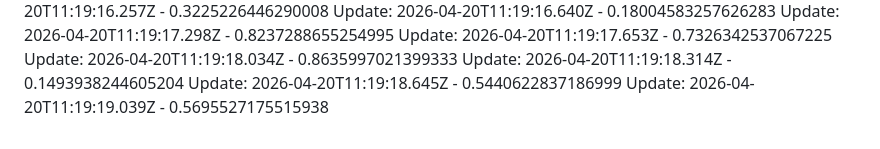
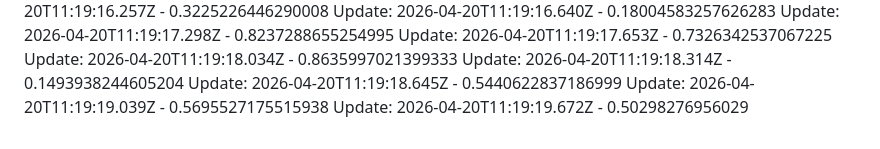
Before and after one commit to arpitnuwal/Salary-Managment-System, a Markdown page: README.md, the part around the change. GitHub-like rendering.

Commit message:
feature refined-308-4:49:19 PM

```diff
--- a/README.md
+++ b/README.md
@@ -106,3 +106,4 @@ Update: 2026-04-20T11:19:18.034Z - 0.8635997021399333
 Update: 2026-04-20T11:19:18.314Z - 0.1493938244605204
 Update: 2026-04-20T11:19:18.645Z - 0.5440622837186999
 Update: 2026-04-20T11:19:19.039Z - 0.5695527175515938
+Update: 2026-04-20T11:19:19.672Z - 0.50298276956029
```
